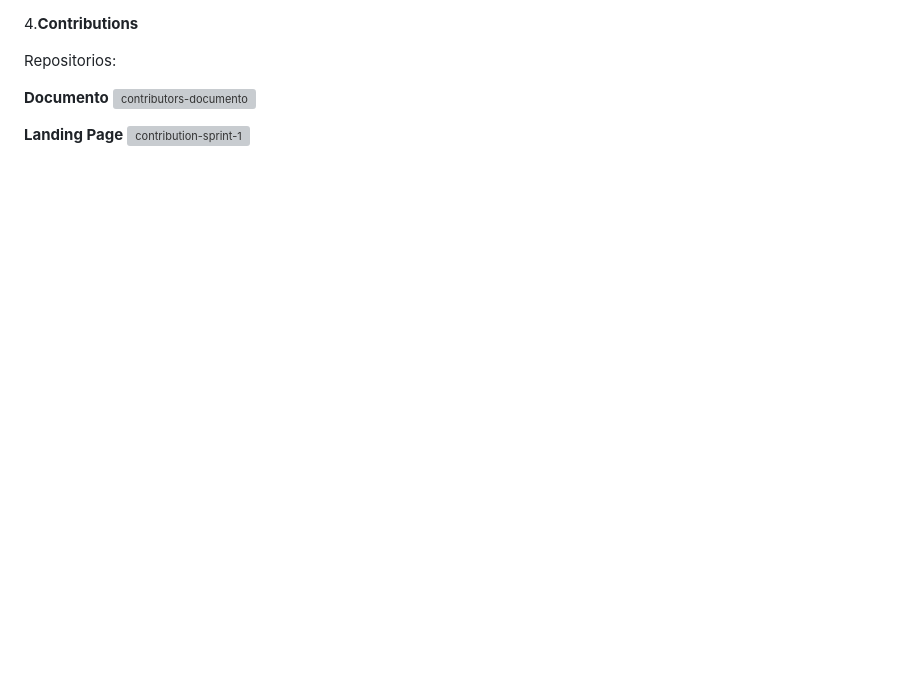
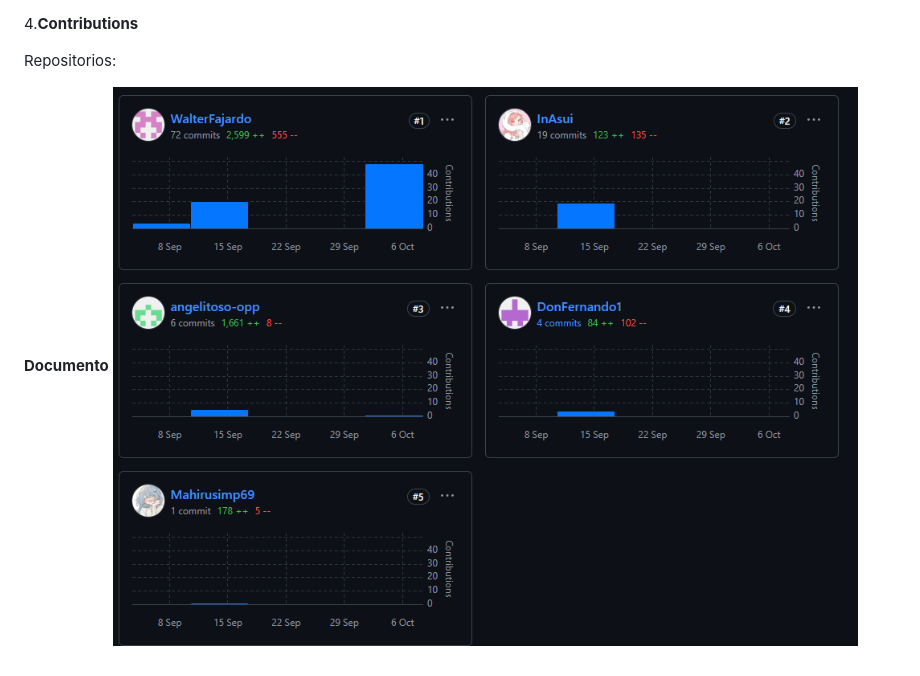
Before and after one commit to LocalFood-Aplicaciones-Web/Project-report, a Markdown page: README.md, the part around the change printed below. GitHub-like rendering; pictures changed too: Assets/contri.png (added); blank space fills up the shorter version; grey boxes are pictures that could not be loaded.

```diff
--- a/README.md
+++ b/README.md
@@ -2186,7 +2182,4 @@ Repositorio:
 Repositorios:
 
 **Documento**
-![contributors-documento]( )
-
-**Landing Page**
-![contribution-sprint-1]( )
+![contributors-documento](Assets/contri.png)
```
Also changed, not shown: other parts of README.md (+5 -9 lines), Assets/asst.png (added), Assets/aw.png (added).
